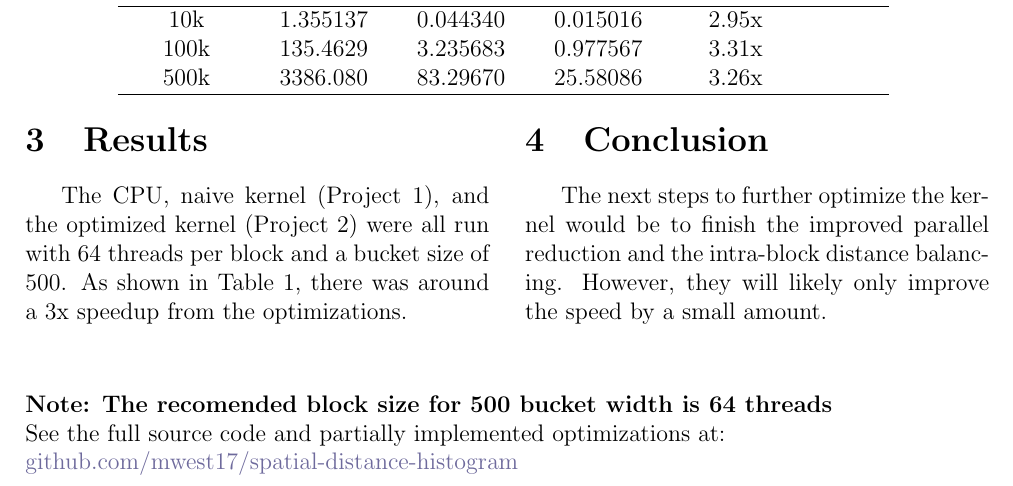
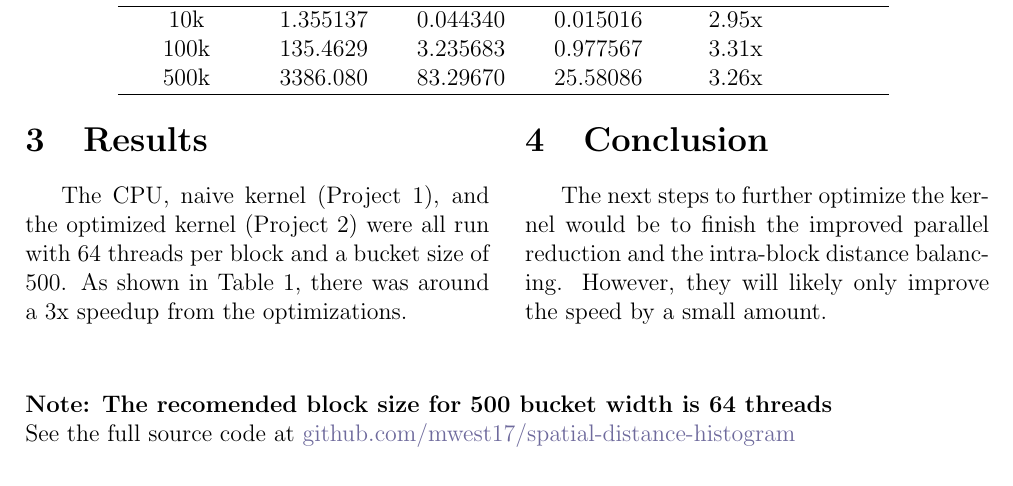
Before and after one commit to mwest17/spatial-distance-histogram, a LaTeX document (project2-report.tex): part of page 2 of 2, cut so that both start at the same text. Compiled offline with pdfLaTeX.

Commit message:
Tweaked note at end

```diff
--- a/project2-report.tex
+++ b/project2-report.tex
@@ -67,7 +67,7 @@
  	\vspace{20pt}
 
  	\noindent \textbf{Note: The recomended block size for 500 bucket width is 64 threads}\\
-	\noindent See the full source code and partially implemented optimizations at:\\ \href{https://github.com/mwest17/spatial-distance-histogram}{github.com/mwest17/spatial-distance-histogram}
+	\noindent See the full source code at \href{https://github.com/mwest17/spatial-distance-histogram}{github.com/mwest17/spatial-distance-histogram}
 
 	%\bibliographystyle{plain}
 	%\bibliography{references}
```
